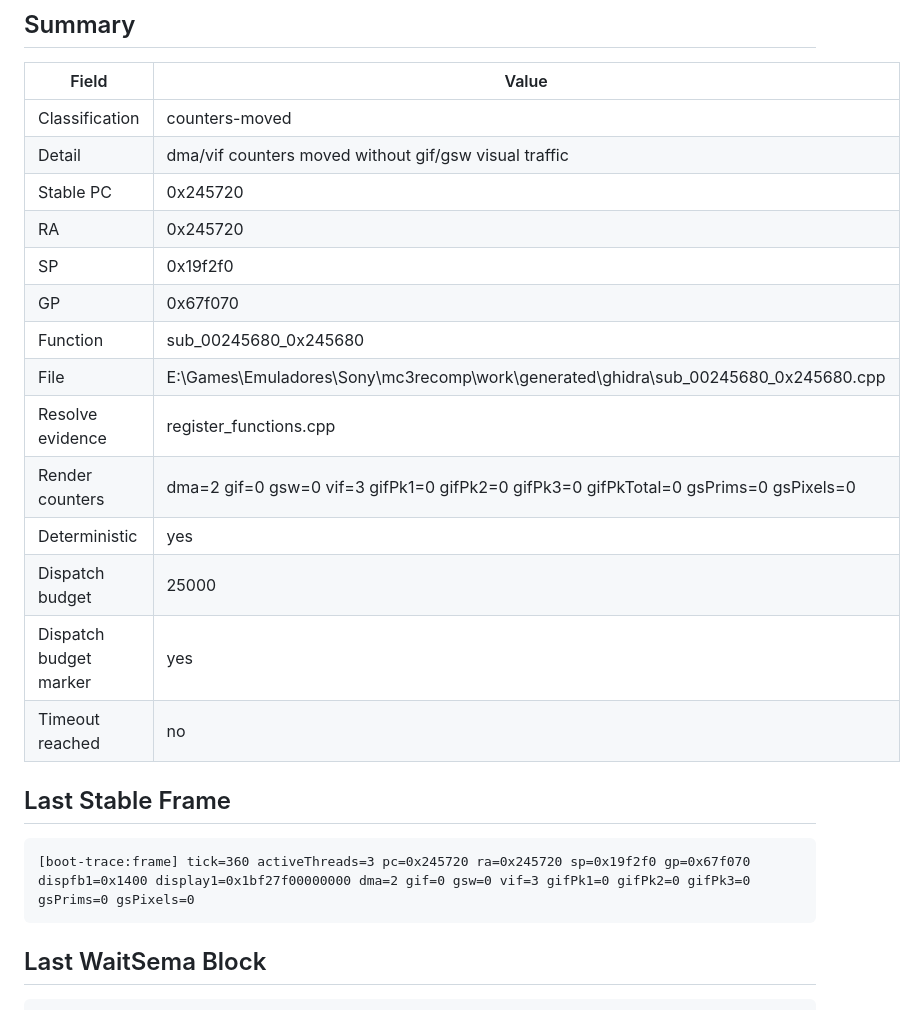
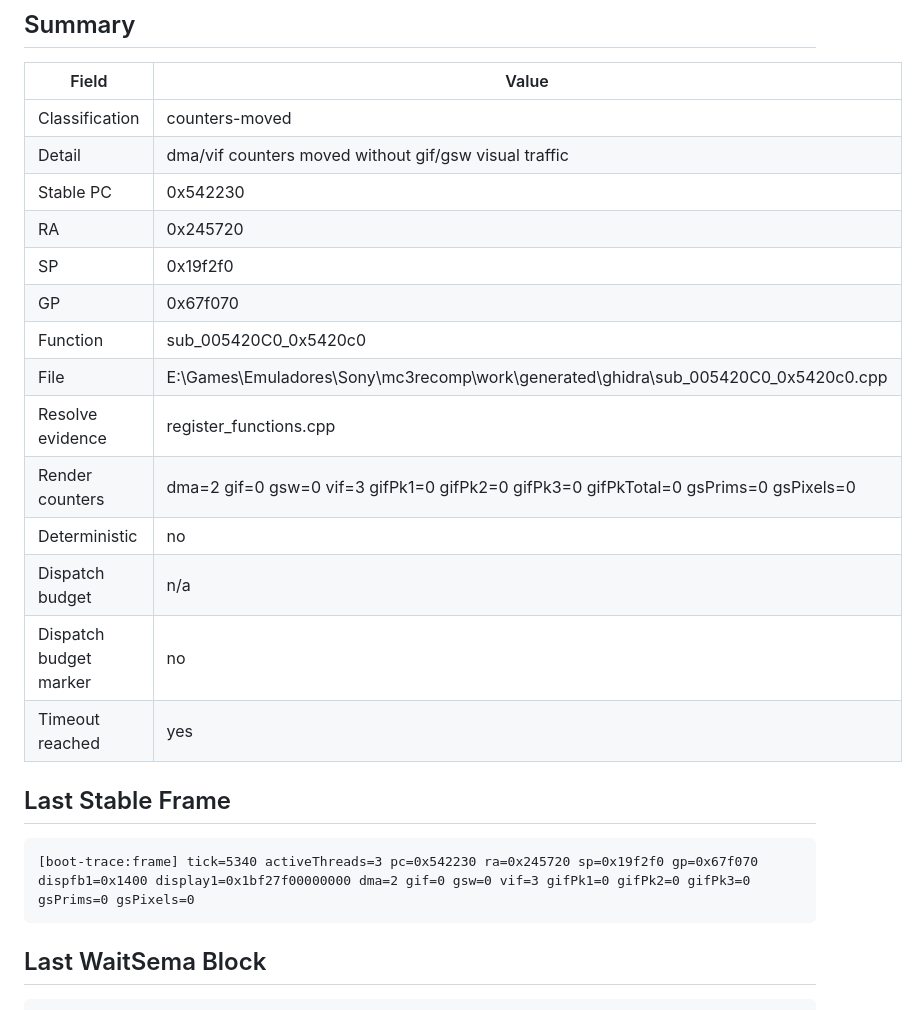
Before and after one commit to cloudalister/mc3r, a Markdown page: docs/BOOT_PROBE_STATUS.md, the part around one of its changes. Drawn GitHub-style.

```diff
--- a/docs/BOOT_PROBE_STATUS.md
+++ b/docs/BOOT_PROBE_STATUS.md
@@ -13,23 +13,23 @@ Partial runner timestamp: 2026-08-19 04:43:30
 |---|---|
 | Classification | counters-moved |
 | Detail | dma/vif counters moved without gif/gsw visual traffic |
-| Stable PC | 0x245720 |
+| Stable PC | 0x542230 |
 | RA | 0x245720 |
 | SP | 0x19f2f0 |
 | GP | 0x67f070 |
-| Function | sub_00245680_0x245680 |
-| File | E:\Games\Emuladores\Sony\mc3recomp\work\generated\ghidra\sub_00245680_0x245680.cpp |
+| Function | sub_005420C0_0x5420c0 |
+| File | E:\Games\Emuladores\Sony\mc3recomp\work\generated\ghidra\sub_005420C0_0x5420c0.cpp |
 | Resolve evidence | register_functions.cpp |
 | Render counters | dma=2 gif=0 gsw=0 vif=3 gifPk1=0 gifPk2=0 gifPk3=0 gifPkTotal=0 gsPrims=0 gsPixels=0 |
-| Deterministic | yes |
-| Dispatch budget | 25000 |
-| Dispatch budget marker | yes |
-| Timeout reached | no |
+| Deterministic | no |
+| Dispatch budget | n/a |
+| Dispatch budget marker | no |
+| Timeout reached | yes |
 
 ## Last Stable Frame
 
 ~~~text
-[boot-trace:frame] tick=360 activeThreads=3 pc=0x245720 ra=0x245720 sp=0x19f2f0 gp=0x67f070 dispfb1=0x1400 display1=0x1bf27f00000000 dma=2 gif=0 gsw=0 vif=3 gifPk1=0 gifPk2=0 gifPk3=0 gsPrims=0 gsPixels=0
+[boot-trace:frame] tick=5340 activeThreads=3 pc=0x542230 ra=0x245720 sp=0x19f2f0 gp=0x67f070 dispfb1=0x1400 display1=0x1bf27f00000000 dma=2 gif=0 gsw=0 vif=3 gifPk1=0 gifPk2=0 gifPk3=0 gsPrims=0 gsPixels=0
 ~~~
 
 ## Last WaitSema Block
```
Also changed, not shown: other parts of docs/BOOT_PROBE_STATUS.md (+3 -3 lines), docs/RESULT_DISKREADY_059C_V1.md (added, +177 -0 lines).
